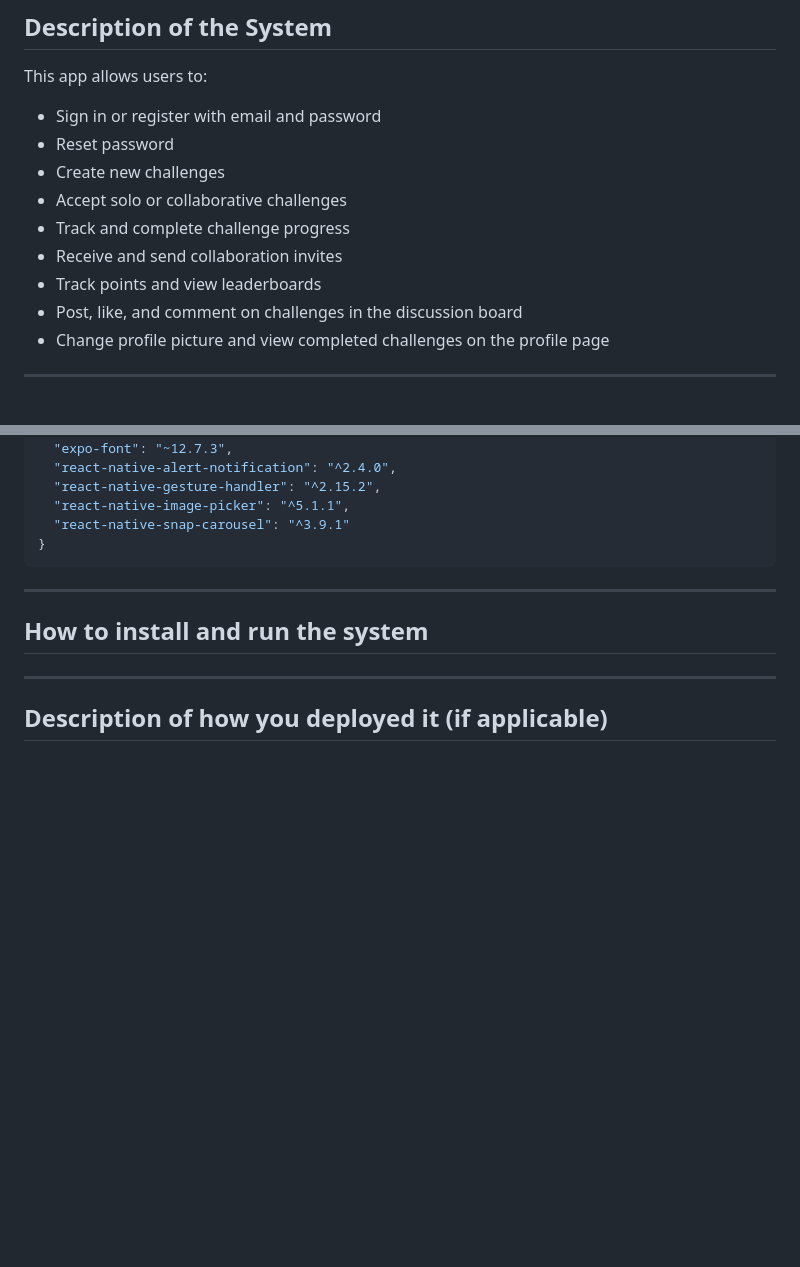
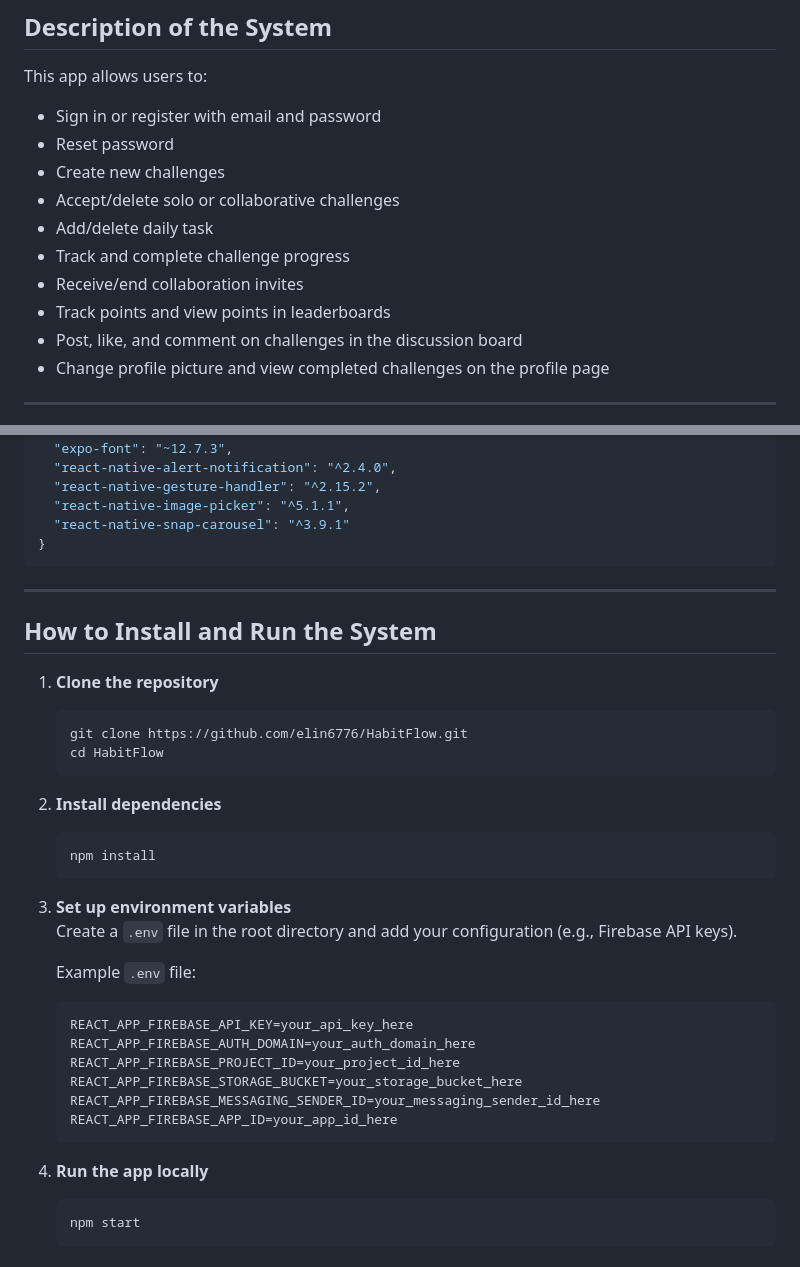
Before and after one commit to elin6776/HabitFlow, a Markdown page: README.md, 2 parts joined by grey strips. Drawn GitHub-style; blank space fills up the shorter version.

````diff
--- a/README.md
+++ b/README.md
@@ -13,10 +13,11 @@ This app allows users to:
 - Sign in or register with email and password
 - Reset password
 - Create new challenges
-- Accept solo or collaborative challenges
+- Accept/delete solo or collaborative challenges
+- Add/delete daily task
 - Track and complete challenge progress
-- Receive and send collaboration invites
-- Track points and view leaderboards
+- Receive/end collaboration invites
+- Track points and view points in leaderboards
 - Post, like, and comment on challenges in the discussion board
 - Change profile picture and view completed challenges on the profile page
 
@@ -105,8 +106,37 @@ The project is built with:
 
 ---
 
-## How to install and run the system
+## How to Install and Run the System
 
----
+1. **Clone the repository**
 
-## Description of how you deployed it (if applicable)
+   ```bash
+   git clone https://github.com/elin6776/HabitFlow.git
+   cd HabitFlow
+   ```
+
+2. **Install dependencies**
+
+   ```bash
+   npm install
+   ```
+
+3. **Set up environment variables**
+   Create a `.env` file in the root directory and add your configuration (e.g., Firebase API keys).
+
+   Example `.env` file:
+
+   ```bash
+   REACT_APP_FIREBASE_API_KEY=your_api_key_here
+   REACT_APP_FIREBASE_AUTH_DOMAIN=your_auth_domain_here
+   REACT_APP_FIREBASE_PROJECT_ID=your_project_id_here
+   REACT_APP_FIREBASE_STORAGE_BUCKET=your_storage_bucket_here
+   REACT_APP_FIREBASE_MESSAGING_SENDER_ID=your_messaging_sender_id_here
+   REACT_APP_FIREBASE_APP_ID=your_app_id_here
+   ```
+
+4. **Run the app locally**
+
+   ```bash
+   npm start
+   ```
````
